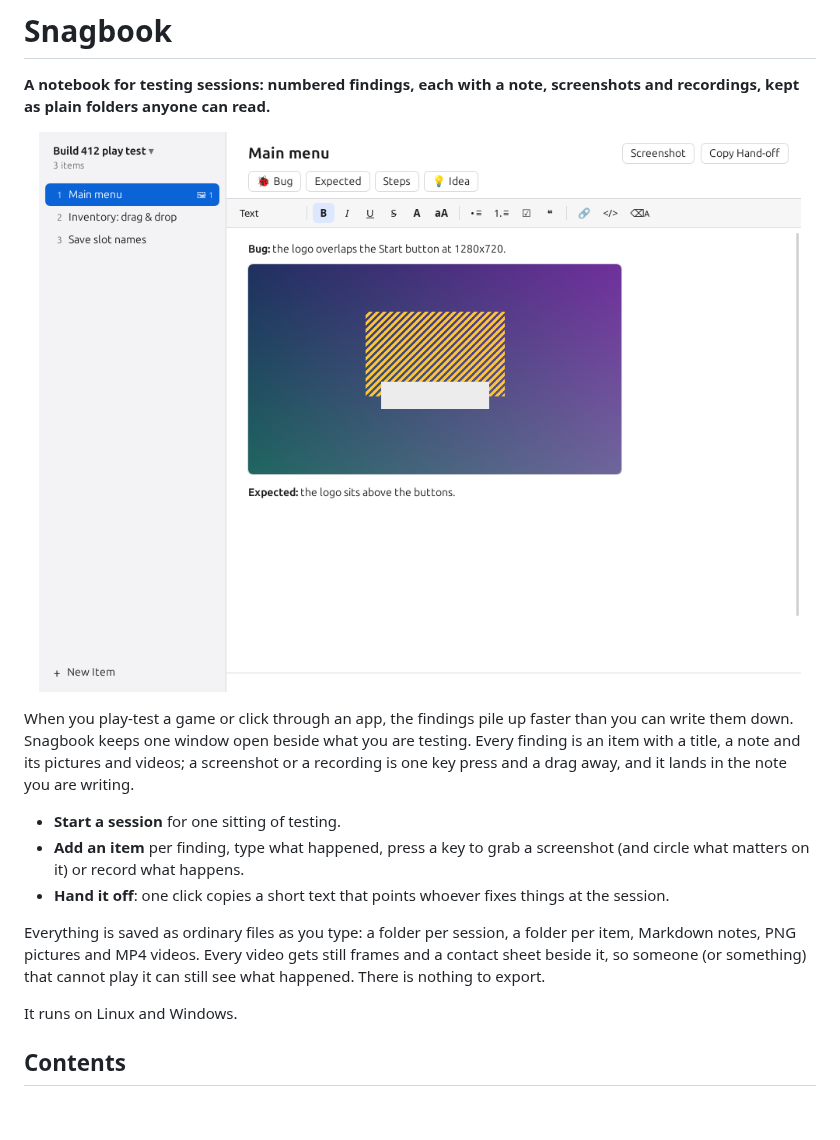
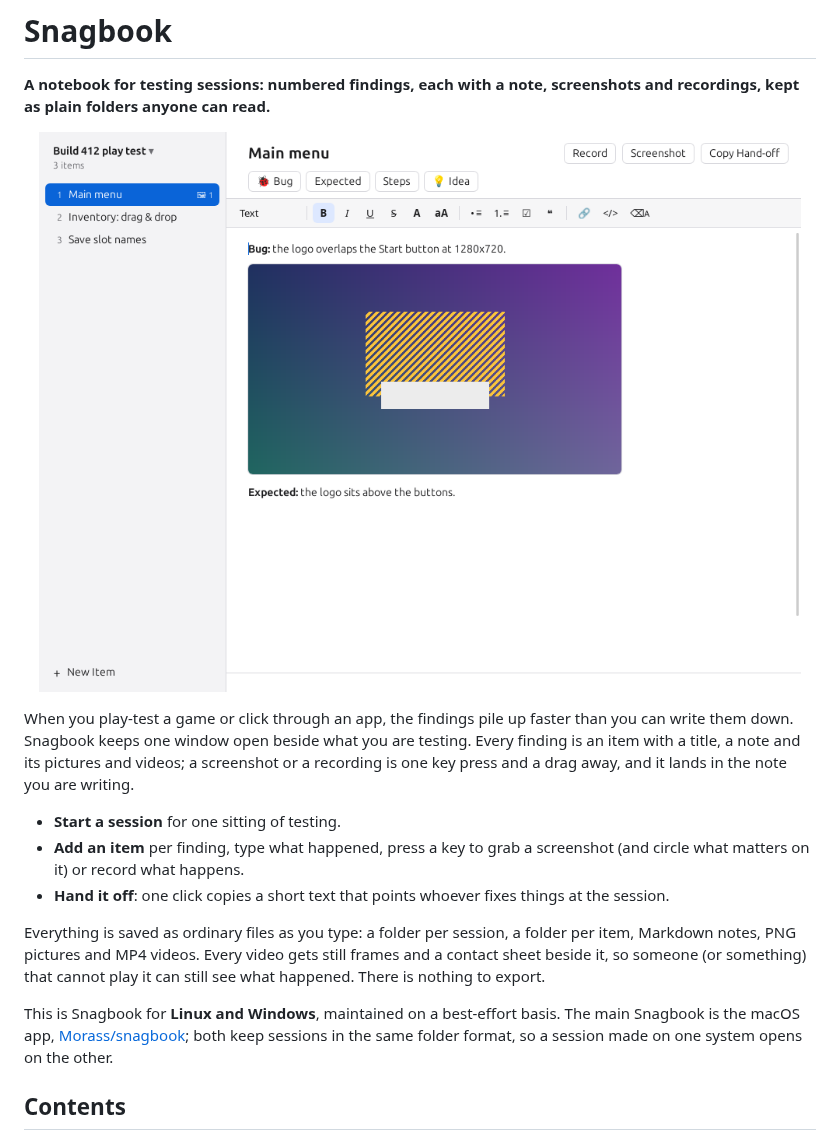
Before and after one commit to Morass/snagbook, a Markdown page: README.md, the part around one of its changes. Drawn GitHub-style; pictures changed too: docs/images/notebook.png; blank space fills up the shorter version.

```diff
--- a/README.md
+++ b/README.md
@@ -12,7 +12,7 @@ When you play-test a game or click through an app, the findings pile up faster t
 
 Everything is saved as ordinary files as you type: a folder per session, a folder per item, Markdown notes, PNG pictures and MP4 videos. Every video gets still frames and a contact sheet beside it, so someone (or something) that cannot play it can still see what happened. There is nothing to export.
 
-It runs on Linux and Windows.
+This is Snagbook for **Linux and Windows**, maintained on a best-effort basis. The main Snagbook is the macOS app, [Morass/snagbook](https://github.com/Morass/snagbook); both keep sessions in the same folder format, so a session made on one system opens on the other.
 
 ## Contents
 
```
Also changed, not shown: other parts of README.md (+4 -0 lines), docs/images/markup.png (added), docs/images/recording.png (added), 3 other files.
